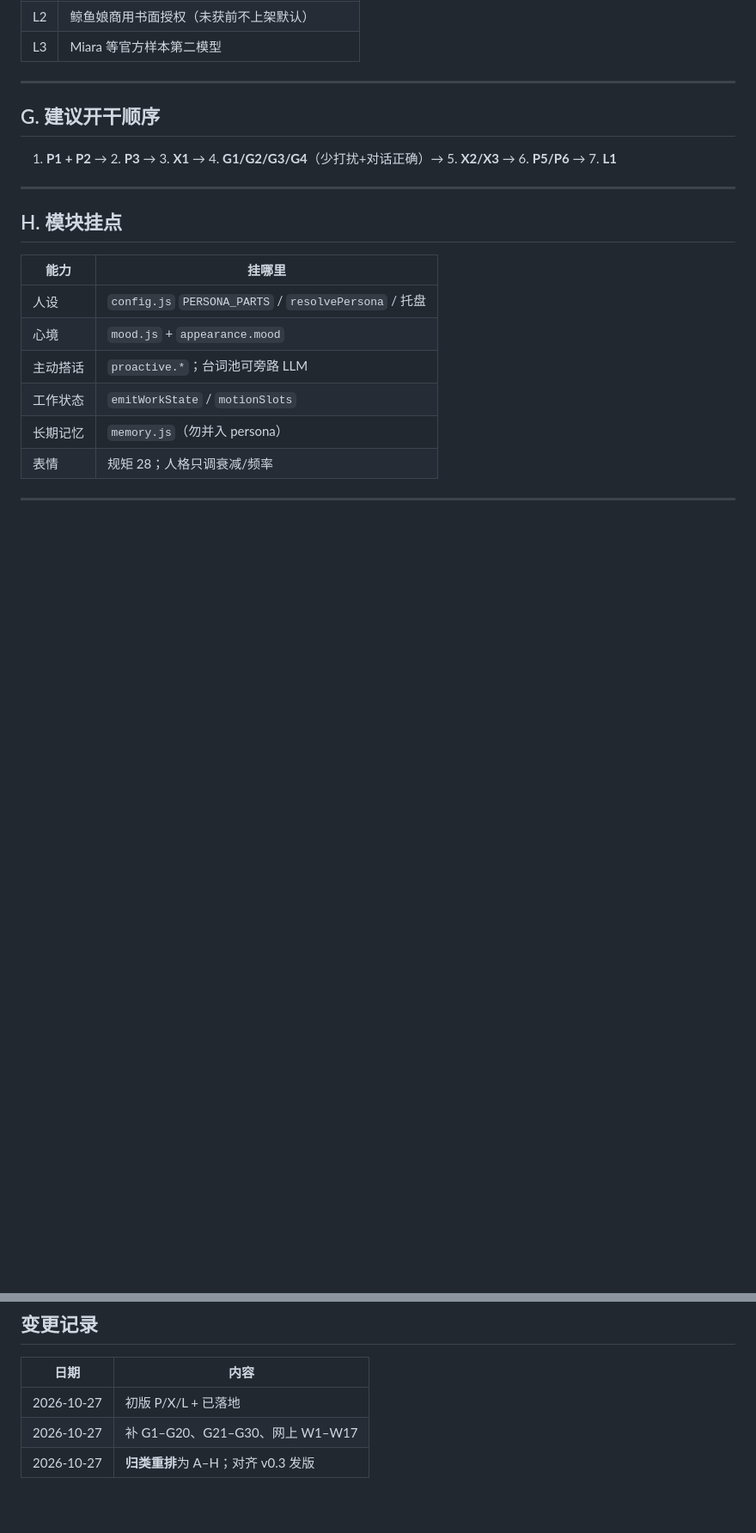
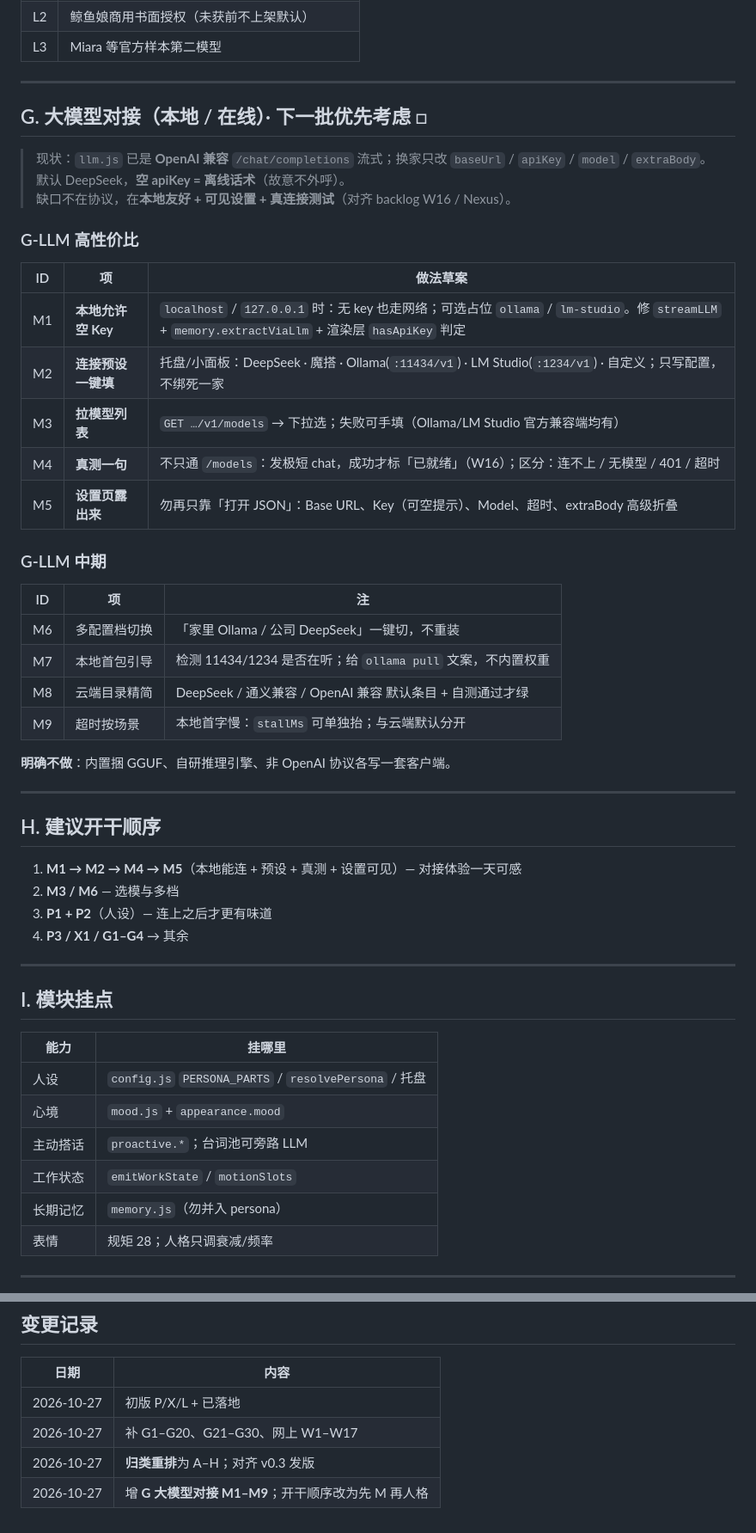
Before and after one commit to chenshiyilisha/live2d-pet, a Markdown page: docs/enhancement-backlog.md, 2 parts joined by grey strips. Shown at 86% size. Rendered like a GitHub page; blank space fills up the shorter version.

Commit message:
docs(enhancement-backlog): update G section for LLM integration priorities and add detailed proposals for local and online model connections
- Revised the G section to prioritize local and online LLM integration tasks.
- Added detailed proposals (M1-M9) for enhancing local model connectivity and user experience.
- Updated the opening sequence for tasks to focus on local model capabilities first.
- Renamed section H to I for clarity on module integration points.

```diff
--- a/docs/enhancement-backlog.md
+++ b/docs/enhancement-backlog.md
@@ -146,13 +146,45 @@
 
 ---
 
-## G. 建议开干顺序
+## G. 大模型对接（本地 / 在线）· 下一批优先考虑 □
 
-1. **P1 + P2** → 2. **P3** → 3. **X1** → 4. **G1/G2/G3/G4**（少打扰+对话正确）→ 5. **X2/X3** → 6. **P5/P6** → 7. **L1**
+> 现状：`llm.js` 已是 **OpenAI 兼容** `/chat/completions` 流式；换家只改 `baseUrl` / `apiKey` / `model` / `extraBody`。
+> 默认 DeepSeek，**空 apiKey = 离线话术**（故意不外呼）。
+> 缺口不在协议，在**本地友好 + 可见设置 + 真连接测试**（对齐 backlog W16 / Nexus）。
+
+### G-LLM 高性价比
+
+| ID | 项 | 做法草案 |
+|---|---|---|
+| M1 | **本地允许空 Key** | `localhost` / `127.0.0.1` 时：无 key 也走网络；可选占位 `ollama` / `lm-studio`。修 `streamLLM` + `memory.extractViaLlm` + 渲染层 `hasApiKey` 判定 |
+| M2 | **连接预设一键填** | 托盘/小面板：DeepSeek · 魔搭 · Ollama(`:11434/v1`) · LM Studio(`:1234/v1`) · 自定义；只写配置，不绑死一家 |
+| M3 | **拉模型列表** | `GET …/v1/models` → 下拉选；失败可手填（Ollama/LM Studio 官方兼容端均有） |
+| M4 | **真测一句** | 不只通 `/models`：发极短 chat，成功才标「已就绪」（W16）；区分：连不上 / 无模型 / 401 / 超时 |
+| M5 | **设置页露出来** | 勿再只靠「打开 JSON」：Base URL、Key（可空提示）、Model、超时、extraBody 高级折叠 |
+
+### G-LLM 中期
+
+| ID | 项 | 注 |
+|---|---|---|
+| M6 | 多配置档切换 | 「家里 Ollama / 公司 DeepSeek」一键切，不重装 |
+| M7 | 本地首包引导 | 检测 11434/1234 是否在听；给 `ollama pull` 文案，不内置权重 |
+| M8 | 云端目录精简 | DeepSeek / 通义兼容 / OpenAI 兼容 默认条目 + 自测通过才绿 |
+| M9 | 超时按场景 | 本地首字慢：`stallMs` 可单独抬；与云端默认分开 |
+
+**明确不做**：内置捆 GGUF、自研推理引擎、非 OpenAI 协议各写一套客户端。
 
 ---
 
-## H. 模块挂点
+## H. 建议开干顺序
+
+1. **M1 → M2 → M4 → M5**（本地能连 + 预设 + 真测 + 设置可见）— 对接体验一天可感
+2. **M3 / M6** — 选模与多档
+3. **P1 + P2**（人设）— 连上之后才更有味道
+4. **P3 / X1 / G1–G4** → 其余
+
+---
+
+## I. 模块挂点
 
 | 能力 | 挂哪里 |
 |---|---|
@@ -172,3 +204,4 @@
 | 2026-10-27 | 初版 P/X/L + 已落地 |
 | 2026-10-27 | 补 G1–G20、G21–G30、网上 W1–W17 |
 | 2026-10-27 | **归类重排**为 A–H；对齐 v0.3 发版 |
+| 2026-10-27 | 增 **G 大模型对接 M1–M9**；开干顺序改为先 M 再人格 |
```
